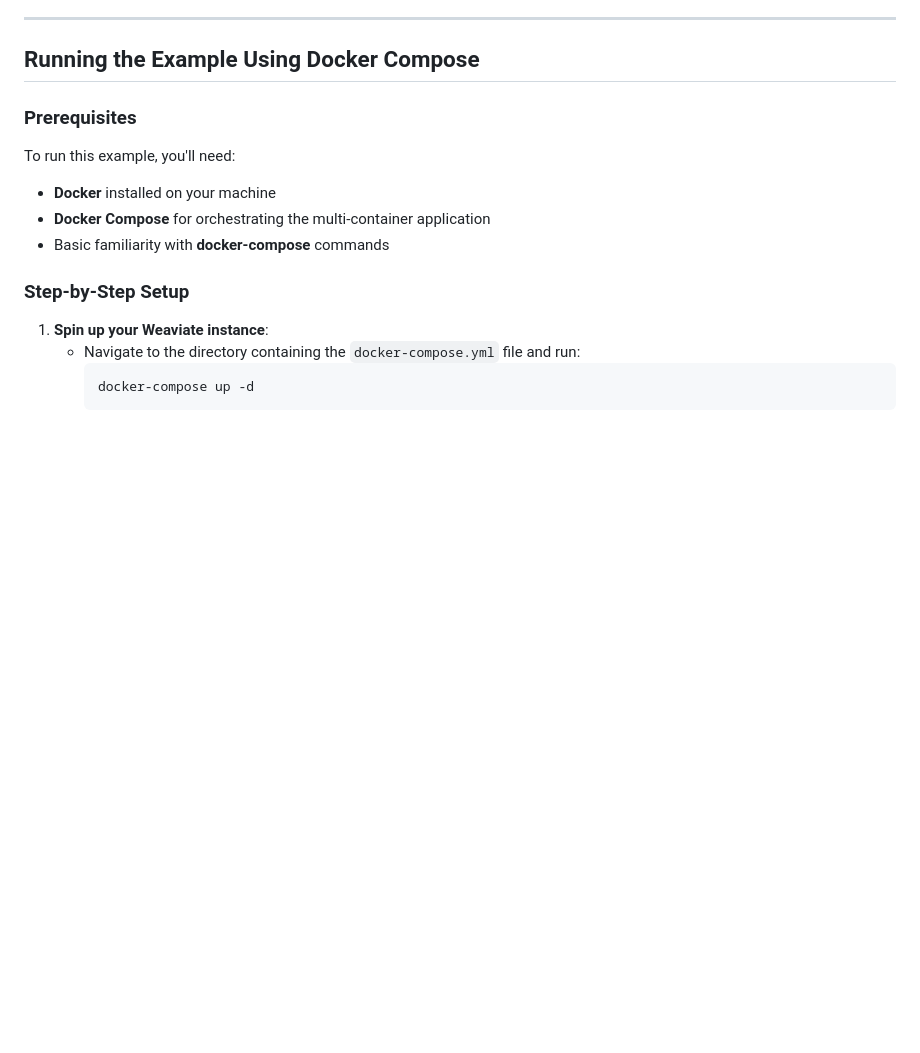
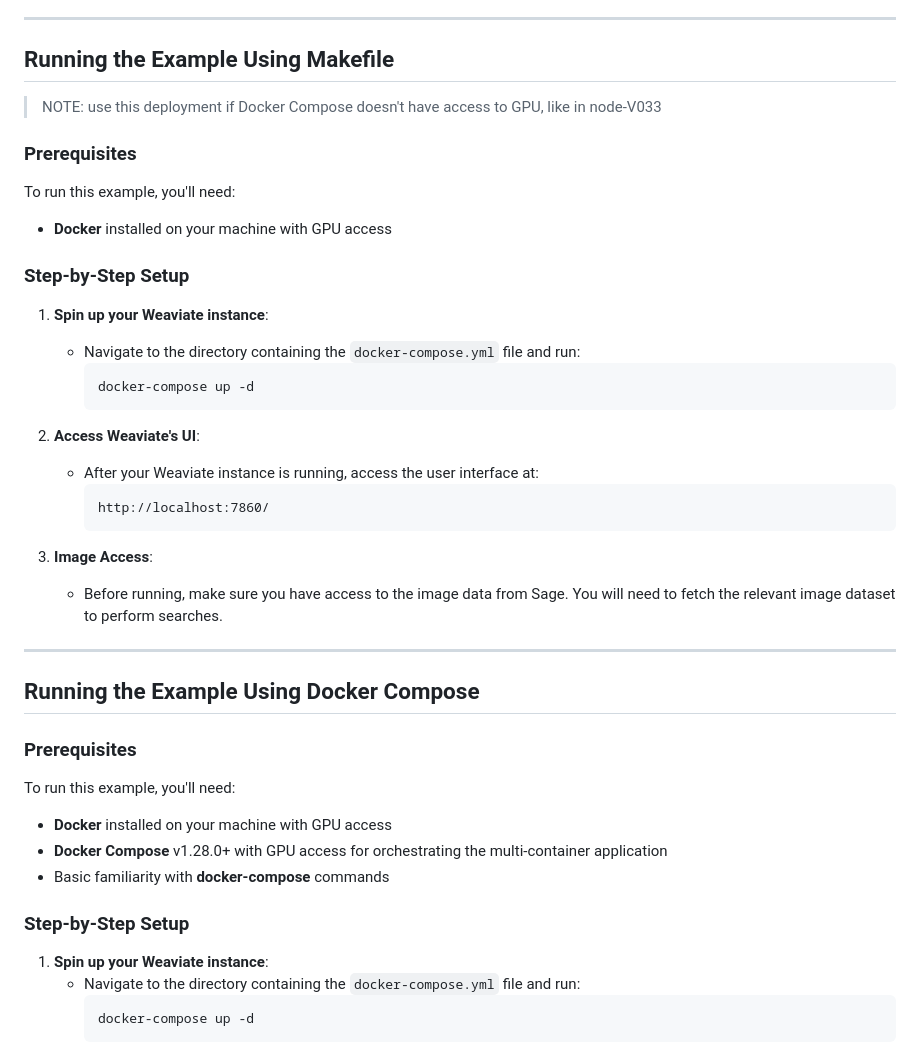
Before and after one commit to waggle-sensor/sage-vectordb-example, a Markdown page: HybridSearch_example/Readme.md, the part around the change. Rendered like a GitHub page; blank space fills up the shorter version.

Commit message:
added more instructions

````diff
--- a/HybridSearch_example/Readme.md
+++ b/HybridSearch_example/Readme.md
@@ -17,12 +17,37 @@ The **Hybrid Search** integrates both search types into one to improve accuracy
 
 ---
 
-## Running the Example Using Docker Compose
+## Running the Example Using Makefile
+>NOTE: use this deployment if Docker Compose doesn't have access to GPU, like in node-V033
 
 ### Prerequisites
 To run this example, you'll need:
-- **Docker** installed on your machine
-- **Docker Compose** for orchestrating the multi-container application
+- **Docker** installed on your machine with GPU access
+
+### Step-by-Step Setup
+
+1. **Spin up your Weaviate instance**:
+   - Navigate to the directory containing the `docker-compose.yml` file and run:
+     ```bash
+     docker-compose up -d
+     ```
+
+2. **Access Weaviate's UI**:
+   - After your Weaviate instance is running, access the user interface at:
+     ```
+     http://localhost:7860/
+     ```
+
+3. **Image Access**:
+   - Before running, make sure you have access to the image data from Sage. You will need to fetch the relevant image dataset to perform searches.
+
+---
+
+## Running the Example Using Docker Compose
+### Prerequisites
+To run this example, you'll need:
+- **Docker** installed on your machine with GPU access
+- **Docker Compose** v1.28.0+ with GPU access for orchestrating the multi-container application
 - Basic familiarity with **docker-compose** commands
 
 ### Step-by-Step Setup
````
